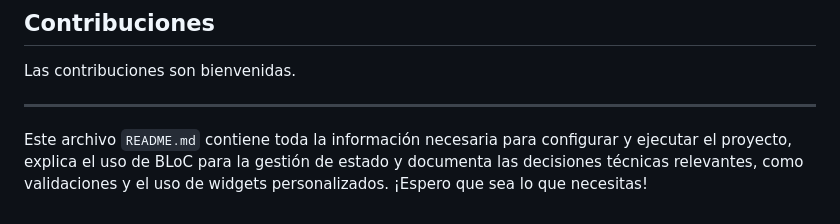
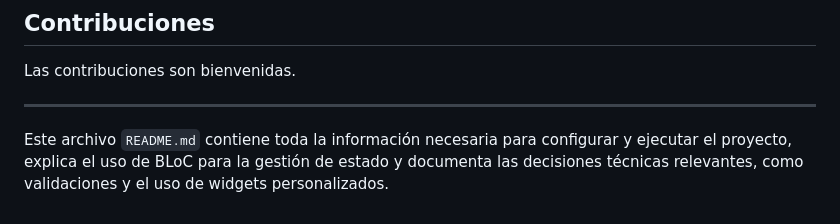
Before and after one commit to killver/anamnesis_app, a Markdown page: README.md, the part around the change. Drawn GitHub-style.

```diff
--- a/README.md
+++ b/README.md
@@ -111,4 +111,4 @@ Las contribuciones son bienvenidas.
 
 ---
 
-Este archivo `README.md` contiene toda la información necesaria para configurar y ejecutar el proyecto, explica el uso de BLoC para la gestión de estado y documenta las decisiones técnicas relevantes, como validaciones y el uso de widgets personalizados. ¡Espero que sea lo que necesitas!
+Este archivo `README.md` contiene toda la información necesaria para configurar y ejecutar el proyecto, explica el uso de BLoC para la gestión de estado y documenta las decisiones técnicas relevantes, como validaciones y el uso de widgets personalizados.
```
